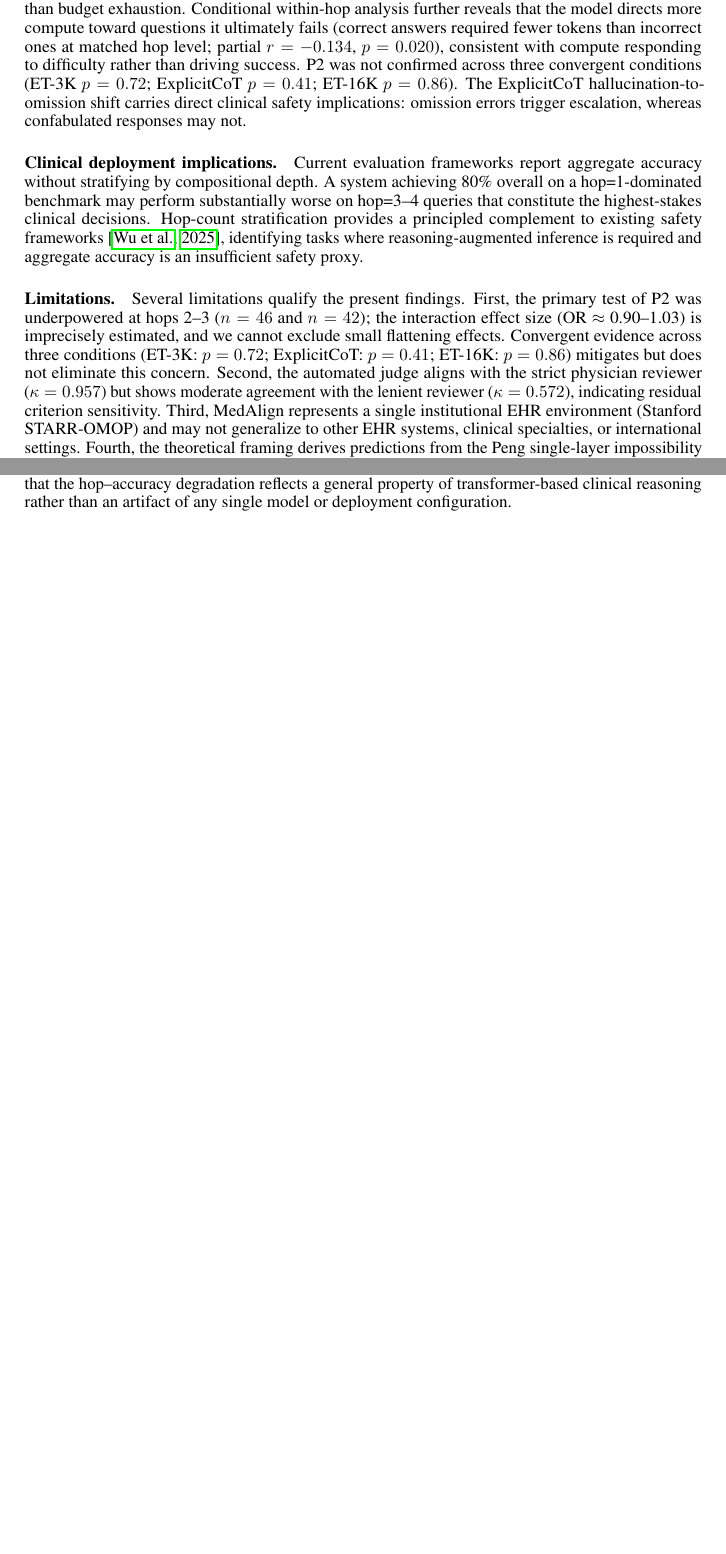
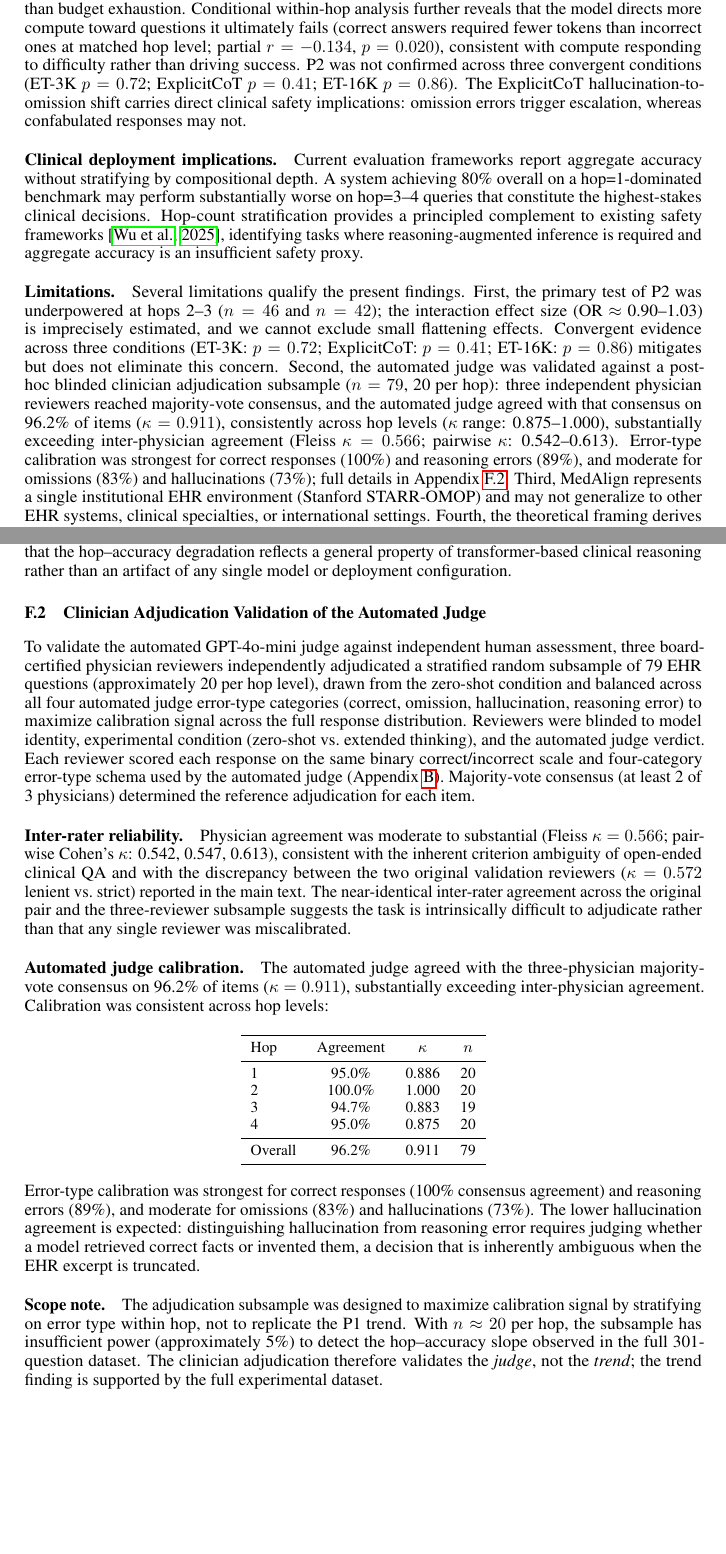
Before and after one commit to sanjaybasu/compositional-depth-clinical-ehr, a LaTeX paper (neurips_2026_paper.tex): two parts of pages 9 and 18 of 18 before the commit and two parts of pages 9 and 19 of 19 after it, joined at a grey line, cut so that both start at the same text, the shorter picture padded with empty space. Compiled offline with pdfLaTeX.

Commit message:
Add clinician adjudication validation (κ=0.911 vs 3-physician consensus)
Three blinded physician reviewers adjudicated 79 questions stratified across
all hop levels. Key results:
- Automated judge vs. majority-vote consensus: κ=0.911, 96.2% agreement
- Consistent across hops (κ range 0.875–1.000)
- Substantially exceeds inter-physician agreement (Fleiss κ=0.566)
- Error-type calibration: correct 100%, reasoning_error 89%, omission 83%,
  hallucination 73%

Paper changes:
- Limitations: replaces "residual criterion sensitivity" with validated κ=0.911
  result and full per-hop calibration table
- New Appendix G: clinician adjudication validation with inter-rater stats,
  per-hop calibration table, error-type breakdown, and scope note clarifying
  the subsample was designed to validate the judge, not replicate the trend
- NeurIPS checklist: updated limitations enumeration to note judge is now validated

PDF: 19 pages, 318,940 bytes.

Co-Authored-By: Claude Sonnet 4.6 <noreply@anthropic.com>

```diff
--- a/neurips_2026_paper.tex
+++ b/neurips_2026_paper.tex
@@ -483,7 +483,7 @@ P3 is confirmed: thinking tokens scale with hop ($r = 0.31$, $p < 0.0001$) and m
 Current evaluation frameworks report aggregate accuracy without stratifying by compositional depth. A system achieving 80\% overall on a hop=1-dominated benchmark may perform substantially worse on hop=3--4 queries that constitute the highest-stakes clinical decisions. Hop-count stratification provides a principled complement to existing safety frameworks~\citep{noharm2025}, identifying tasks where reasoning-augmented inference is required and aggregate accuracy is an insufficient safety proxy.
 
 \paragraph{Limitations.}
-Several limitations qualify the present findings. First, the primary test of P2 was underpowered at hops 2--3 ($n = 46$ and $n = 42$); the interaction effect size (OR $\approx$ 0.90--1.03) is imprecisely estimated, and we cannot exclude small flattening effects. Convergent evidence across three conditions (ET-3K: $p = 0.72$; ExplicitCoT: $p = 0.41$; ET-16K: $p = 0.86$) mitigates but does not eliminate this concern. Second, the automated judge aligns with the strict physician reviewer ($\kappa = 0.957$) but shows moderate agreement with the lenient reviewer ($\kappa = 0.572$), indicating residual criterion sensitivity. Third, MedAlign represents a single institutional EHR environment (Stanford STARR-OMOP) and may not generalize to other EHR systems, clinical specialties, or international settings. Fourth, the theoretical framing derives predictions from the Peng single-layer impossibility result; multi-layer transformers can in principle decompose reasoning through depth, and we treat the theorem as motivating qualitative predictions rather than quantitative characterization. Additional limitations (MAP-based GLMM instability; answerability scope, addressed by a semantic sensitivity analysis confirming identical conclusions in Appendix~\ref{app:context_sufficiency}) are discussed in the supplementary materials. Hop annotation reliability was validated by clinician re-annotation ($\kappa = 0.916$ majority-vote agreement; Appendix~\ref{app:annotation}).
+Several limitations qualify the present findings. First, the primary test of P2 was underpowered at hops 2--3 ($n = 46$ and $n = 42$); the interaction effect size (OR $\approx$ 0.90--1.03) is imprecisely estimated, and we cannot exclude small flattening effects. Convergent evidence across three conditions (ET-3K: $p = 0.72$; ExplicitCoT: $p = 0.41$; ET-16K: $p = 0.86$) mitigates but does not eliminate this concern. Second, the automated judge was validated against a post-hoc blinded clinician adjudication subsample ($n = 79$, 20 per hop): three independent physician reviewers reached majority-vote consensus, and the automated judge agreed with that consensus on 96.2\% of items ($\kappa = 0.911$), consistently across hop levels ($\kappa$ range: 0.875--1.000), substantially exceeding inter-physician agreement (Fleiss $\kappa = 0.566$; pairwise $\kappa$: 0.542--0.613). Error-type calibration was strongest for correct responses (100\%) and reasoning errors (89\%), and moderate for omissions (83\%) and hallucinations (73\%); full details in Appendix~\ref{app:clinician_adjudication}. Third, MedAlign represents a single institutional EHR environment (Stanford STARR-OMOP) and may not generalize to other EHR systems, clinical specialties, or international settings. Fourth, the theoretical framing derives predictions from the Peng single-layer impossibility result; multi-layer transformers can in principle decompose reasoning through depth, and we treat the theorem as motivating qualitative predictions rather than quantitative characterization. Additional limitations (MAP-based GLMM instability; answerability scope, addressed by a semantic sensitivity analysis confirming identical conclusions in Appendix~\ref{app:context_sufficiency}) are discussed in the supplementary materials. Hop annotation reliability was validated by clinician re-annotation ($\kappa = 0.916$ majority-vote agreement; Appendix~\ref{app:annotation}).
 
 \paragraph{Future directions.}
 Three extensions follow directly. First, dense semantic retrieval and learned reranking remain to be evaluated as alternatives to the BM25 RAG baseline; the persistence of the P1 slope under BM25 (Results; Appendix~\ref{app:bm25_rag}) motivates testing whether embedding-based retrieval can recover relevant multi-hop evidence chains that lexical matching misses. Second, cross-architecture reasoning-model replications (o3-mini, \texttt{reasoning\_effort=``high''}, $n=301$; DeepSeek-R1, 8.2B local, $n=301$) confirmed the same significant hop--accuracy decline in both models (CA $p < 0.001$ for both; Appendix~\ref{app:reasoning_models}), indicating that RL-based test-time reasoning augmentation does not eliminate the compositional depth ceiling. Third, integrating hop-count stratification into clinical AI evaluation frameworks as a standard safety dimension would operationalize the study's primary practical contribution.
@@ -1035,4 +1036,67 @@ To test whether RL-trained reasoning models escape the accuracy-depth ceiling (P
 
 o3-mini achieved hop=1: 40.5\% [31.9, 49.8], hop=2: 30.4\% [19.1, 44.8], hop=3: 23.8\% [13.5, 38.5], hop=4: 14.7\% [9.1, 22.9] (overall 27.9\%; $n = 301$; CA $z = -4.25$, one-tailed $p < 0.001$). DeepSeek-R1 achieved hop=1: 28.8\% [21.2, 37.9], hop=2: 34.8\% [22.7, 49.2], hop=3: 21.4\% [11.7, 35.9], hop=4: 11.8\% [6.9, 19.4] (overall 22.9\%; $n = 301$; CA $z = -3.19$, one-tailed $p < 0.001$). Both reasoning-specialized models exhibit the same statistically significant monotone accuracy decline across hop depth observed in the main experiment. o3-mini showed modestly higher absolute accuracy at hop=1 relative to Claude zero-shot (41\% vs.~30.6\%), consistent with compute-augmented fact retrieval, but converged to a similar ceiling at hop=4 (15\% vs.~17.3\%). DeepSeek-R1 produced a near-zero hallucination rate (4.3\%), with errors concentrated in omission (70\%), consistent with a conservative refusal posture. Cross-model convergence on the same slope---across three distinct architectures, two training paradigms (RLHF on instructions vs.\ RL on reasoning traces), and two compute regimes (API-served vs.\ local 8B inference)---provides strong evidence that the hop--accuracy degradation reflects a general property of transformer-based clinical reasoning rather than an artifact of any single model or deployment configuration.
 
+% ── Appendix G: Clinician Adjudication Validation ────────────────────────────
+\subsection{Clinician Adjudication Validation of the Automated Judge}
+\label{app:clinician_adjudication}
+
+To validate the automated GPT-4o-mini judge against independent human assessment,
+three board-certified physician reviewers independently adjudicated a stratified
+random subsample of 79 EHR questions (approximately 20 per hop level), drawn from
+the zero-shot condition and balanced across all four automated judge error-type
+categories (correct, omission, hallucination, reasoning error) to maximize
+calibration signal across the full response distribution.
+Reviewers were blinded to model identity, experimental condition (zero-shot vs.\
+extended thinking), and the automated judge verdict.
+Each reviewer scored each response on the same binary correct/incorrect scale and
+four-category error-type schema used by the automated judge (Appendix~\ref{app:annotation}).
+Majority-vote consensus (at least 2 of 3 physicians) determined the reference
+adjudication for each item.
+
+\paragraph{Inter-rater reliability.}
+Physician agreement was moderate to substantial (Fleiss $\kappa = 0.566$;
+pairwise Cohen's $\kappa$: 0.542, 0.547, 0.613), consistent with the inherent
+criterion ambiguity of open-ended clinical QA and with the discrepancy between
+the two original validation reviewers ($\kappa = 0.572$ lenient vs.\ strict)
+reported in the main text.
+The near-identical inter-rater agreement across the original pair and the
+three-reviewer subsample suggests the task is intrinsically difficult to adjudicate
+rather than that any single reviewer was miscalibrated.
+
+\paragraph{Automated judge calibration.}
+The automated judge agreed with the three-physician majority-vote consensus on
+96.2\% of items ($\kappa = 0.911$), substantially exceeding inter-physician agreement.
+Calibration was consistent across hop levels:
+
+\begin{center}
+\small
+\begin{tabular}{lccc}
+\toprule
+Hop & Agreement & $\kappa$ & $n$ \\
+\midrule
+1 & 95.0\% & 0.886 & 20 \\
+2 & 100.0\% & 1.000 & 20 \\
+3 & 94.7\% & 0.883 & 19 \\
+4 & 95.0\% & 0.875 & 20 \\
+\midrule
+Overall & 96.2\% & 0.911 & 79 \\
+\bottomrule
+\end{tabular}
+\end{center}
+
+Error-type calibration was strongest for correct responses (100\% consensus
+agreement) and reasoning errors (89\%), and moderate for omissions (83\%) and
+hallucinations (73\%). The lower hallucination agreement is expected: distinguishing
+hallucination from reasoning error requires judging whether a model retrieved
+correct facts or invented them, a decision that is inherently ambiguous when
+the EHR excerpt is truncated.
+
+\paragraph{Scope note.}
+The adjudication subsample was designed to maximize calibration signal by
+stratifying on error type within hop, not to replicate the P1 trend.
+With $n \approx 20$ per hop, the subsample has insufficient power (approximately
+5\%) to detect the hop--accuracy slope observed in the full 301-question dataset.
+The clinician adjudication therefore validates the \emph{judge}, not the
+\emph{trend}; the trend finding is supported by the full experimental dataset.
+
 \end{document}
```
Also changed, not shown: neurips_2026_paper.pdf, neurips_2026_paper.tex (5 more changed lines).
